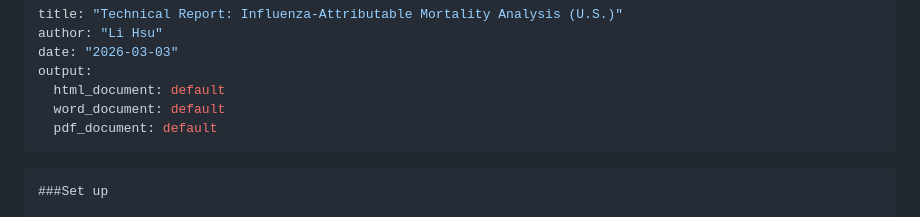
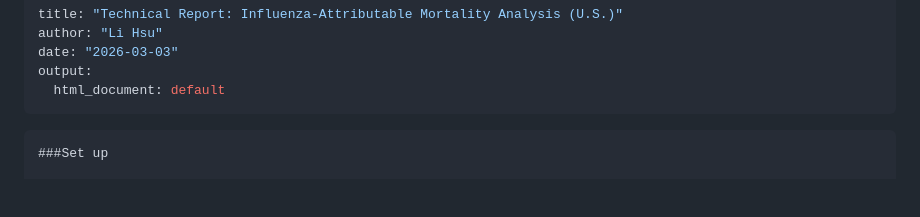
Before and after one commit to liHsu0310/Influenza-Attributable-Mortality-Analysis-U.S.-, a Markdown page: README.md, the part around the change. Drawn GitHub-style; blank space fills up the shorter version.

````diff
--- a/README.md
+++ b/README.md
@@ -4,8 +4,6 @@ author: "Li Hsu"
 date: "2026-03-03"
 output:
   html_document: default
-  word_document: default
-  pdf_document: default
 ---
 ```{r setup}
 ###Set up
````
